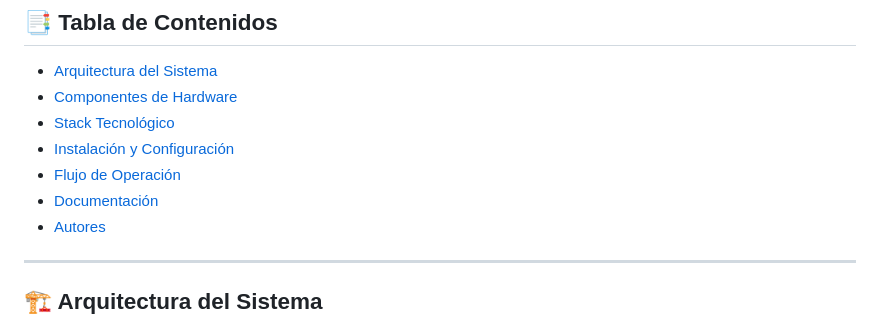
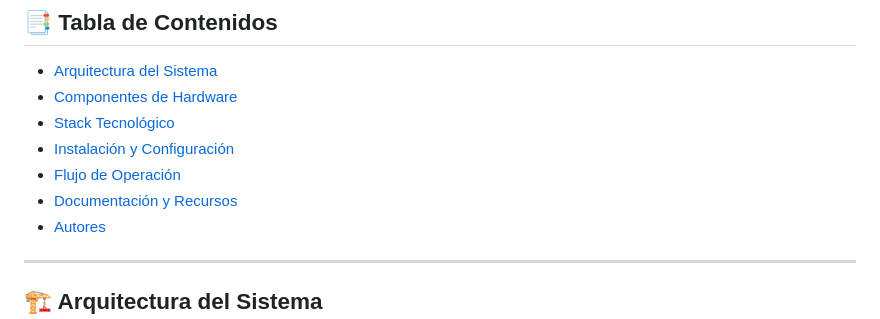
Before and after one commit to HARUSITA/IoT_Proyect, a Markdown page: Readme.md, the part around the change. Drawn GitHub-style.

```diff
--- a/Readme.md
+++ b/Readme.md
@@ -8,7 +8,7 @@ Este proyecto es una solución integral de **Internet de las Cosas (IoT)** dise
 * [Stack Tecnológico](#-stack-tecnológico)
 * [Instalación y Configuración](#-instalación-y-configuración)
 * [Flujo de Operación](#-flujo-de-operación)
-* [Documentación](#-documentación)
+* [Documentación y Recursos](#-documentación-y-recursos)
 * [Autores](#-autores)
 
 ---
```
